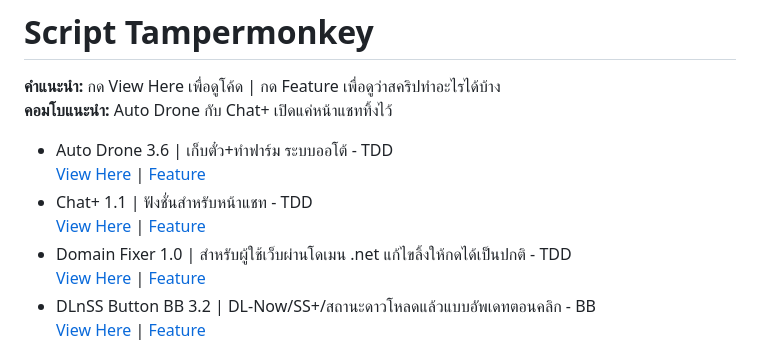
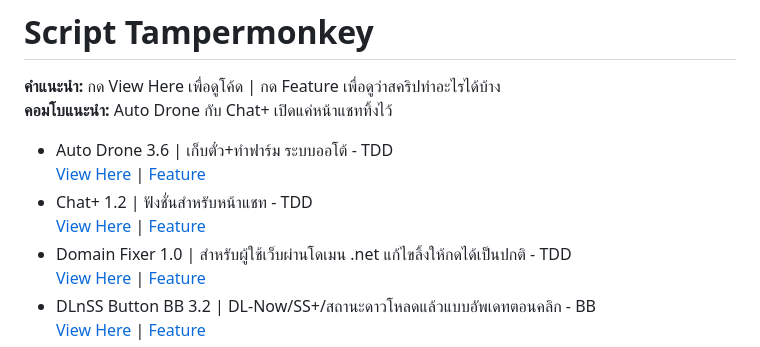
Before and after one commit to meawtopup/meawtopup.github.io, a Markdown page: README.md, the part around the change. GitHub-like rendering.

```diff
--- a/README.md
+++ b/README.md
@@ -18,8 +18,8 @@
 **คอมโบแนะนำ:** Auto Drone กับ Chat+ เปิดแค่หน้าแชททิ้งไว้
 - Auto Drone 3.6 | เก็บตั๋ว+ทำฟาร์ม ระบบออโต้ - TDD
   [View Here](js/Auto-Drone-3.6.user.js) | [Feature](docs/FEATURES.md#auto-drone-36)
-- Chat+ 1.1 | ฟังชั่นสำหรับหน้าแชท - TDD
-  [View Here](js/Chat+-1.1.user.js) | [Feature](docs/FEATURES.md#chat-11)
+- Chat+ 1.2 | ฟังชั่นสำหรับหน้าแชท - TDD
+  [View Here](js/Chat+.user.js) | [Feature](docs/FEATURES.md#chat)
 - Domain Fixer 1.0 | สำหรับผู้ใช้เว็บผ่านโดเมน .net แก้ไขลิ้งให้กดได้เป็นปกติ - TDD
   [View Here](js/Domain-Fixer-1.0.user.js) | [Feature](docs/FEATURES.md#domain-fixer-10)
 - DLnSS Button BB 3.2 | DL-Now/SS+/สถานะดาวโหลดแล้วแบบอัพเดทตอนคลิก - BB
```
